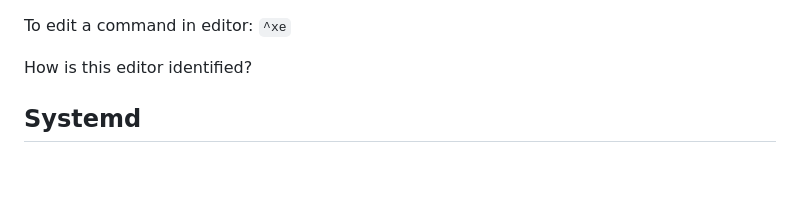
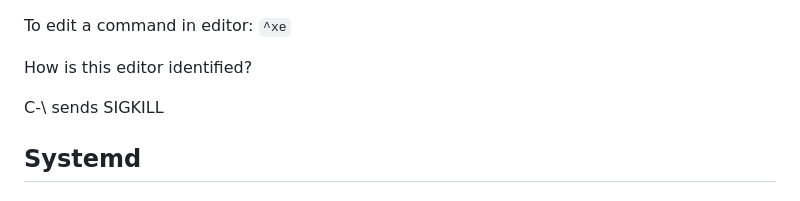
Before and after one commit to ZRexshima/linux-notes, a Markdown page: README.md, the part around the change. GitHub-like rendering; blank space fills up the shorter version.

```diff
--- a/README.md
+++ b/README.md
@@ -64,6 +64,7 @@
 
 How is this editor identified?
 
+C-\ sends SIGKILL
 
 ## Systemd
 
```
